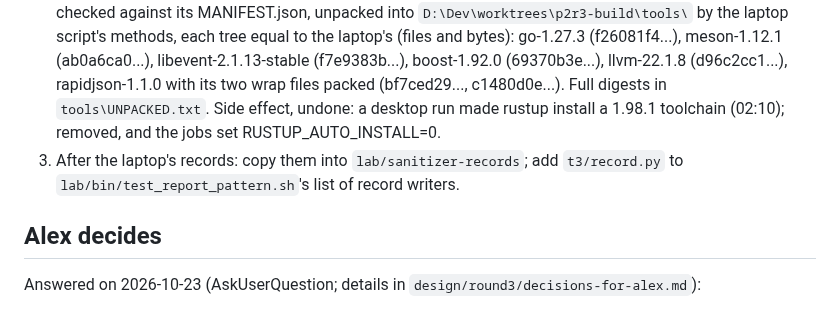
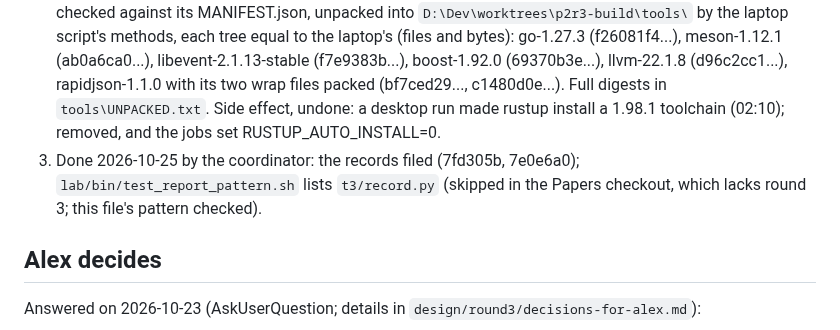
Before and after one commit to Alex-Tsvetanov/paper-typed-routing, a Markdown page: STATE.md, the part around the change. Drawn GitHub-style.

Commit message:
docs(round3): rows 0, 2, 3, 4 done on both systems at 3ff814e (Arch bring-up, ASan, TSan and MSan records green; L gate green); Lab request 3 done [skip ci]

```diff
--- a/STATE.md
+++ b/STATE.md
@@ -165,8 +165,8 @@ at commit 3ff814e50. Untimed, none quiet-checked; on each system the bring-up co
    llvm-22.1.8 (d96c2cc1...), rapidjson-1.1.0 with its two wrap files packed (bf7ced29..., c1480d0e...).
    Full digests in `tools\UNPACKED.txt`. Side effect, undone: a desktop run made rustup install a
    1.98.1 toolchain (02:10); removed, and the jobs set RUSTUP_AUTO_INSTALL=0.
-3. After the laptop's records: copy them into `lab/sanitizer-records`; add `t3/record.py` to
-   `lab/bin/test_report_pattern.sh`'s list of record writers.
+3. Done 2026-10-25 by the coordinator: the records filed (7fd305b, 7e0e6a0); `lab/bin/test_report_pattern.sh`
+   lists `t3/record.py` (skipped in the Papers checkout, which lacks round 3; this file's pattern checked).
 
 ## Alex decides
 
```
